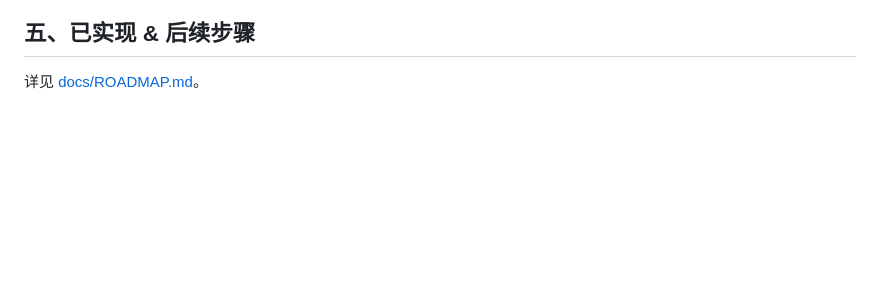
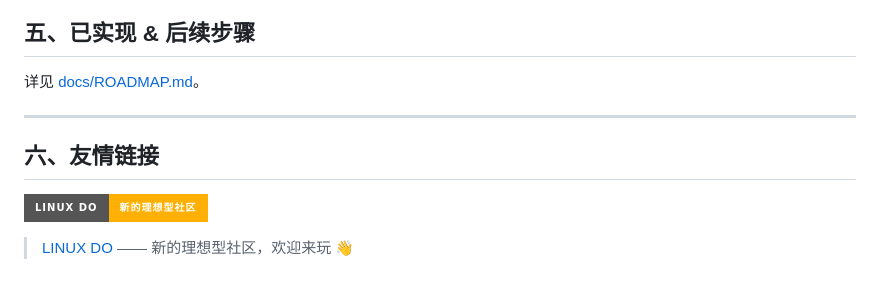
Before and after one commit to CrisXie4/PickCode, a Markdown page: README.md, the part around the change. GitHub-like rendering; badges without logos; blank space fills up the shorter version.

Commit message:
docs: add LINUX DO friend link to README
Co-Authored-By: Claude Opus 4.8 <noreply@anthropic.com>

```diff
--- a/README.md
+++ b/README.md
@@ -77,3 +77,11 @@ flutter run                   # 连真机/模拟器运行
 ## 五、已实现 & 后续步骤
 
 详见 [docs/ROADMAP.md](docs/ROADMAP.md)。
+
+---
+
+## 六、友情链接
+
+[![LINUX DO](https://img.shields.io/badge/LINUX%20DO-新的理想型社区-ffb003?style=for-the-badge)](https://linux.do)
+
+> [LINUX DO](https://linux.do) —— 新的理想型社区，欢迎来玩 👋
```
